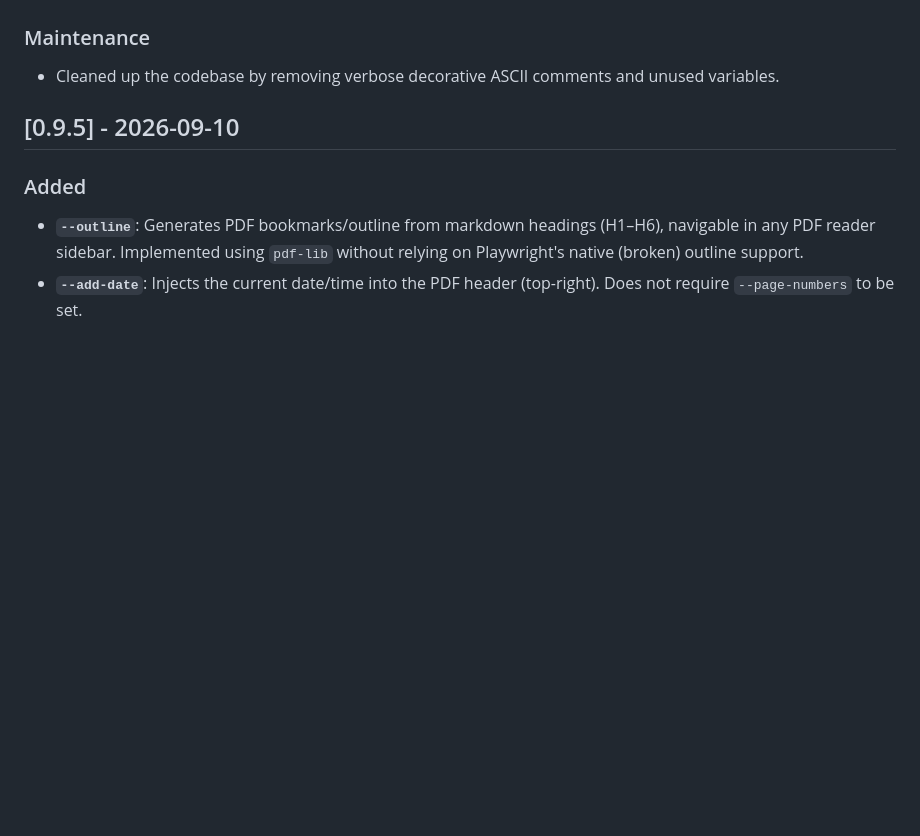
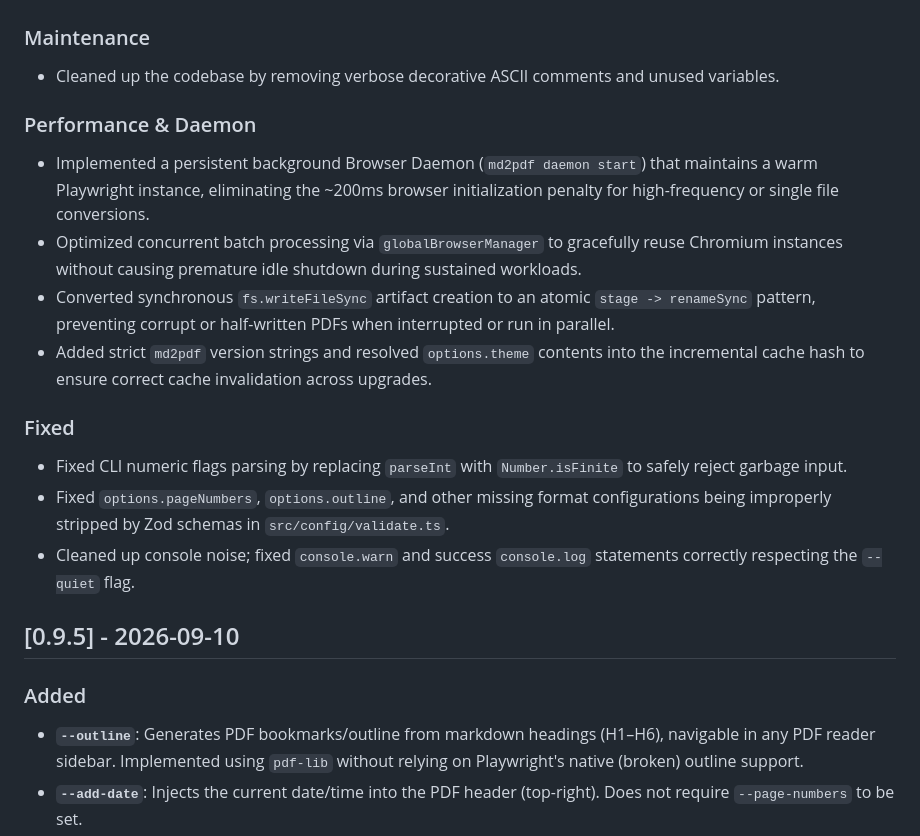
Before and after one commit to amitdevx/md2pdf, a Markdown page: CHANGELOG.md, the part around the change. Drawn GitHub-style; blank space fills up the shorter version.

Commit message:
docs: update CHANGELOG for v0.9.6 daemon and bugfixes

```diff
--- a/CHANGELOG.md
+++ b/CHANGELOG.md
@@ -17,6 +17,17 @@
 
 ### Maintenance
 - Cleaned up the codebase by removing verbose decorative ASCII comments and unused variables.
+
+### Performance & Daemon
+- Implemented a persistent background Browser Daemon (`md2pdf daemon start`) that maintains a warm Playwright instance, eliminating the ~200ms browser initialization penalty for high-frequency or single file conversions.
+- Optimized concurrent batch processing via `globalBrowserManager` to gracefully reuse Chromium instances without causing premature idle shutdown during sustained workloads.
+- Converted synchronous `fs.writeFileSync` artifact creation to an atomic `stage -> renameSync` pattern, preventing corrupt or half-written PDFs when interrupted or run in parallel.
+- Added strict `md2pdf` version strings and resolved `options.theme` contents into the incremental cache hash to ensure correct cache invalidation across upgrades.
+
+### Fixed
+- Fixed CLI numeric flags parsing by replacing `parseInt` with `Number.isFinite` to safely reject garbage input.
+- Fixed `options.pageNumbers`, `options.outline`, and other missing format configurations being improperly stripped by Zod schemas in `src/config/validate.ts`.
+- Cleaned up console noise; fixed `console.warn` and success `console.log` statements correctly respecting the `--quiet` flag.
 
 ## [0.9.5] - 2026-09-10
 
```
